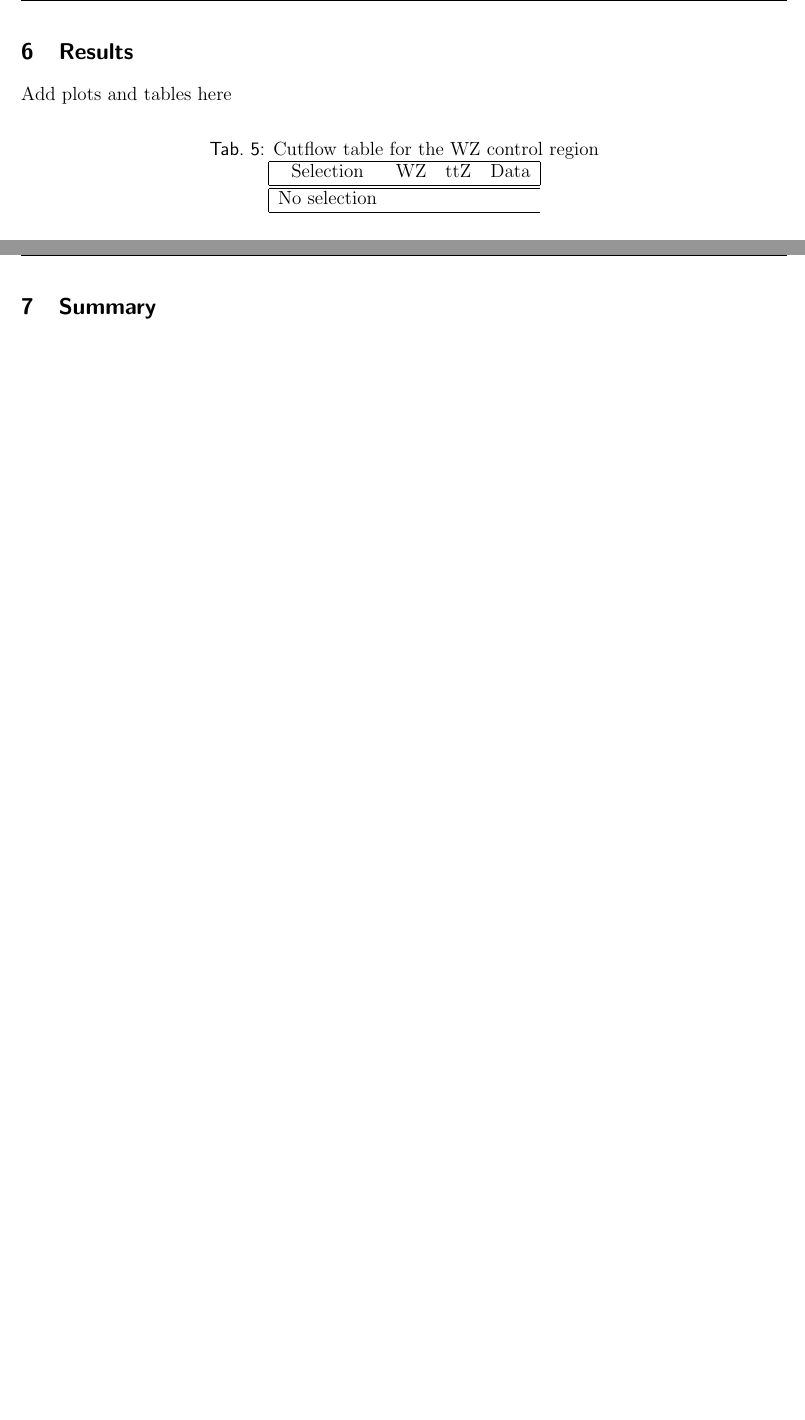
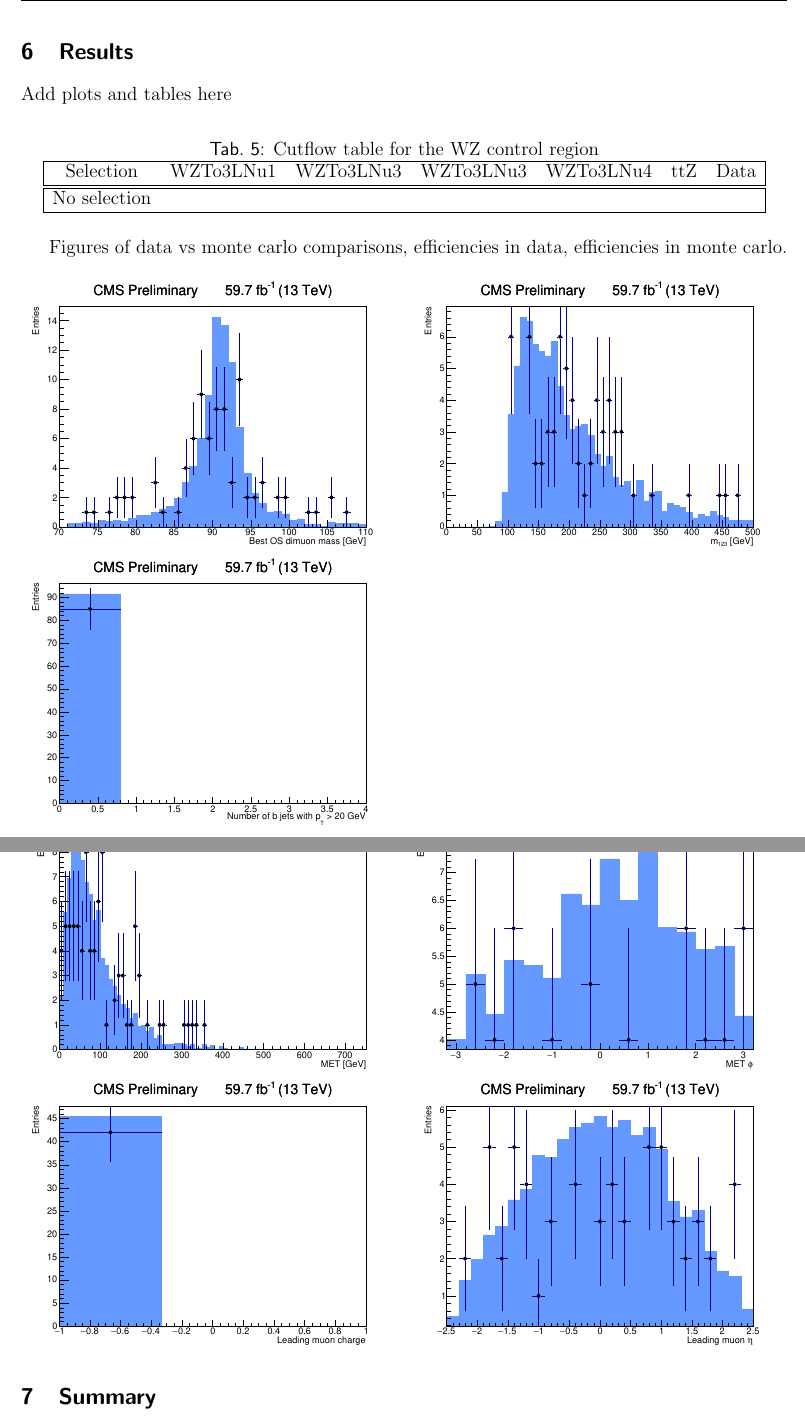
Before and after one commit to dildick/HLTScaleFactor2018, a LaTeX document (AN_19_153_Trigger.tex): two parts of pages 5 and 6 of 6 before the commit and two parts of pages 6 and 7 of 9 after it, joined at a grey line, cut so that both start at the same text, the shorter picture padded with empty space. Compiled offline with pdfLaTeX.

Commit message:
put draft figures in note

```diff
--- a/AN_19_153_Trigger.tex
+++ b/AN_19_153_Trigger.tex
@@ -187,12 +194,27 @@ Add plots and tables here
 \begin{table}[htb]
 \centering
 \caption{Cutflow table for the WZ control region}
-\begin{tabular}{|cccc|}
+\begin{tabular}{|ccccccc|}
 \hline
-Selection & WZ & ttZ& Data \\
+Selection & WZTo3LNu1 & WZTo3LNu3 & WZTo3LNu3 & WZTo3LNu4 & ttZ& Data \\
 \hline
 \hline
-No selection & \\
+No selection & & & & & & \\
 \hline
 \end{tabular}
 \end{table}
+
+Figures of data vs monte carlo comparisons, efficiencies in data, efficiencies in monte carlo.
+
+\begin{figure}[htb]
+\includegraphics[width=0.5\textwidth]{figures/Combine_best_OS_dimuon_mass.pdf}
+\includegraphics[width=0.5\textwidth]{figures/Combine_m123.pdf}
+\includegraphics[width=0.5\textwidth]{figures/Combine_nBJet_20.pdf}
+\end{figure}
+
+\begin{figure}[htb]
+\includegraphics[width=0.5\textwidth]{figures/Combine_pfMET.pdf}
+\includegraphics[width=0.5\textwidth]{figures/Combine_pfMET_phi.pdf}
+\includegraphics[width=0.5\textwidth]{figures/Combine_selMu0_charge.pdf}
+\includegraphics[width=0.5\textwidth]{figures/Combine_selMu0_eta.pdf}
+\end{figure}
```
Also changed, not shown: AN_19_153_Trigger.pdf, figures/Combine_best_OS_dimuon_mass.pdf (added), figures/Combine_best_SS_dimuon_mass.pdf (added), figures/Combine_m123.pdf (added), figures/Combine_nBJet_20.pdf (added), figures/Combine_pfMET.pdf (added), figures/Combine_pfMET_phi.pdf (added), figures/Combine_selMu0_charge.pdf (added), figures/Combine_selMu0_eta.pdf (added), figures/Combine_selMu0_pT.pdf (added), figures/Combine_selMu0_phi.pdf (added), figures/Combine_selMu1_charge.pdf (added), figures/Combine_selMu1_eta.pdf (added), figures/Combine_selMu1_pT.pdf (added), 6 more files, 4 other files.
